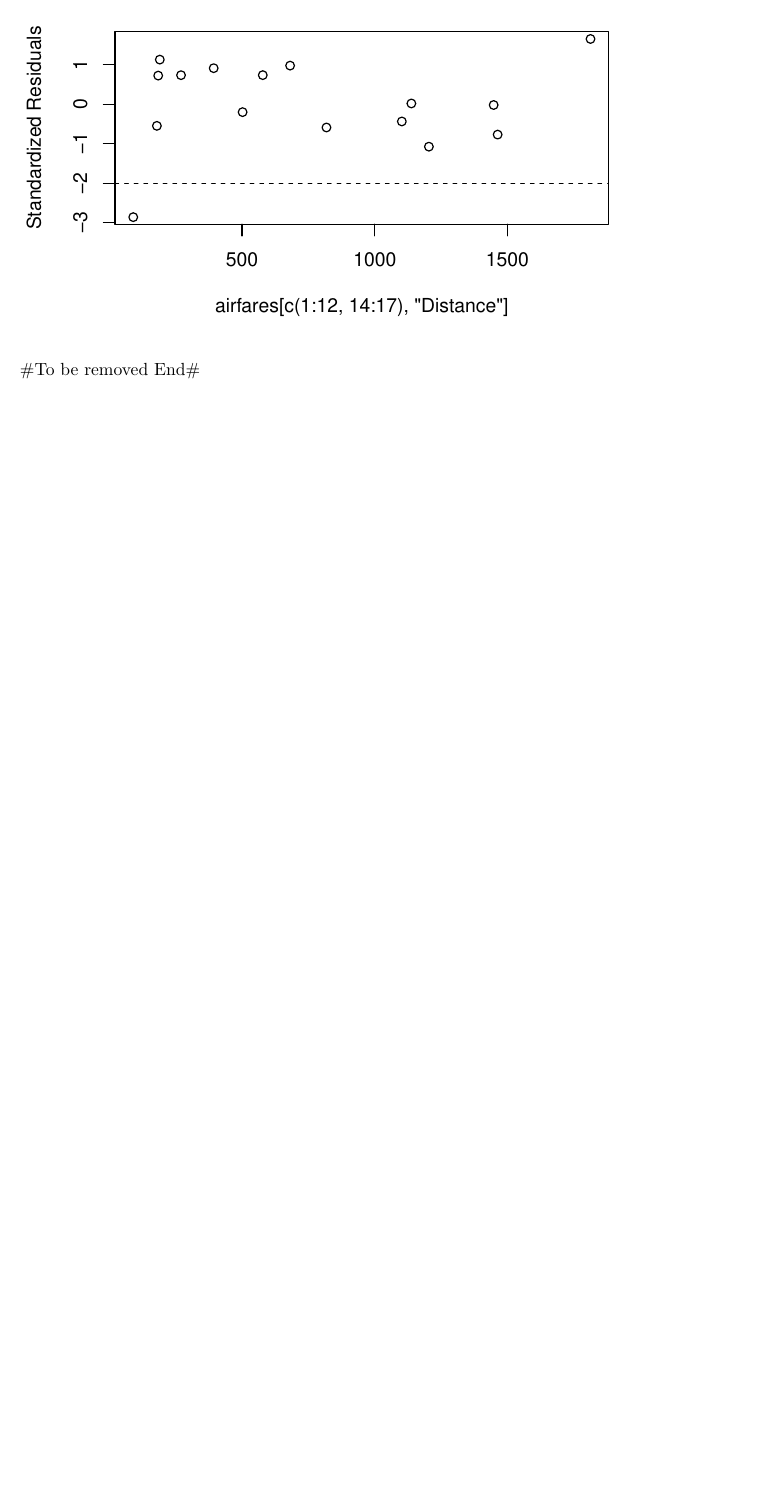
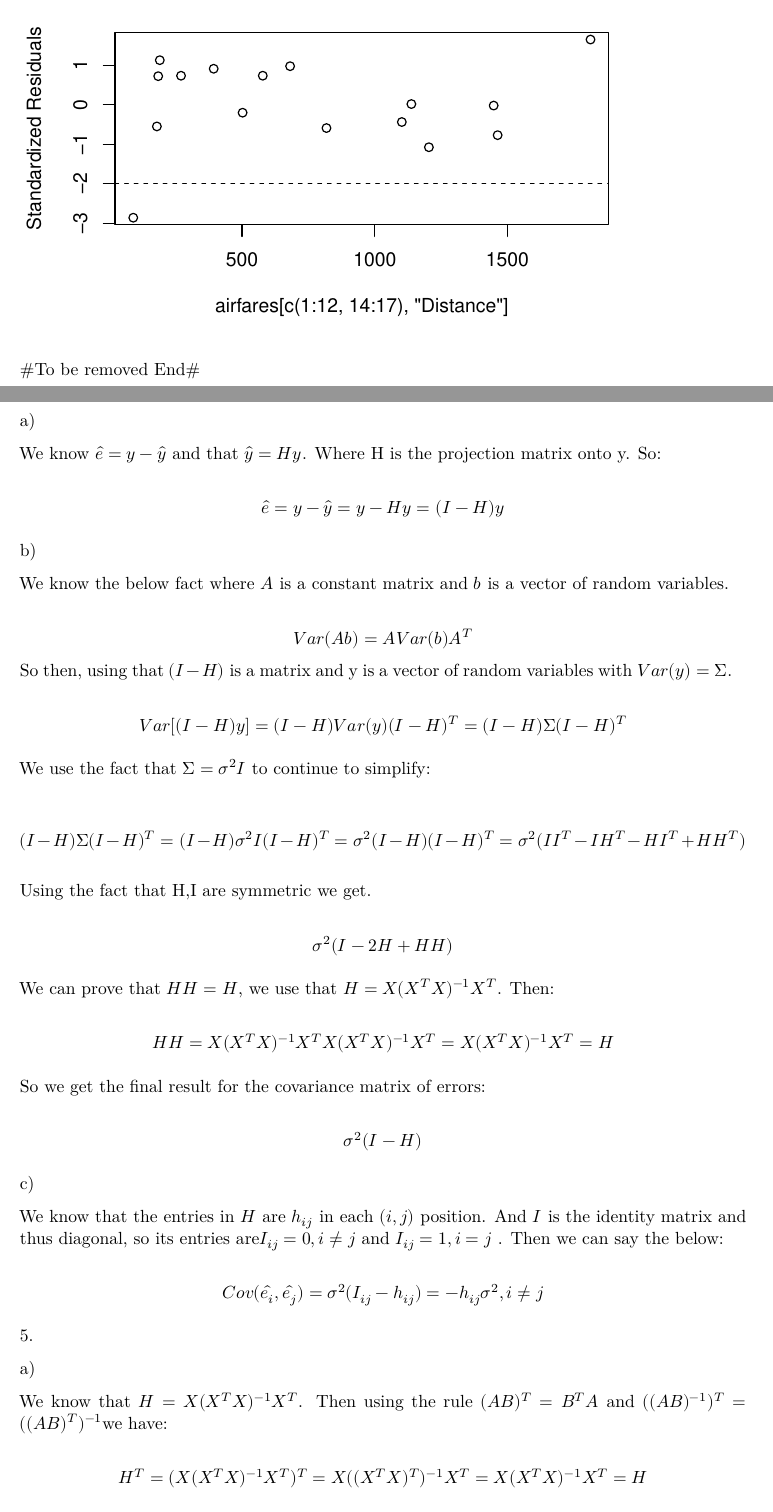
Before and after one commit to jccoolguy/STAT608, a Quarto document (Homeworks/Homework_3/JC_STAT_608_homework_3.qmd): part of page 5 of 5 before the commit and two parts of pages 5 and 6 of 7 after it, the two joined at a grey line, cut so that both start at the same text, the shorter picture padded with empty space. Rendered offline with R 4.5, knitr and Pandoc in place of Quarto, then LaTeX, with nearby package versions.

Commit message:
HW 3 Continued 09/19/24

````diff
--- a/Homeworks/Homework_3/JC_STAT_608_homework_3.qmd
+++ b/Homeworks/Homework_3/JC_STAT_608_homework_3.qmd
@@ -110,3 +110,67 @@ abline(h=-2,lty=2)
 ```
 
 #To be removed End#
+
+4\.
+
+a\)
+
+We know $\hat{e}=y-\hat{y}$ and that $\hat{y}=Hy$. Where H is the projection matrix onto y. So:
+
+$$
+\hat{e}=y-\hat{y}=y-Hy=(I-H)y
+$$
+
+b\)
+
+We know the below fact where $A$ is a constant matrix and $b$ is a vector of random variables.
+
+$$
+Var(Ab)=AVar(b)A^T
+$$ So then, using that $(I-H)$ is a matrix and y is a vector of random variables with $Var(y)=\Sigma$.
+
+$$
+Var[(I-H)y]=(I-H)Var(y)(I-H)^T=(I-H)\Sigma(I-H)^T
+$$
+
+We use the fact that $\Sigma=\sigma^2I$ to continue to simplify:
+
+$$
+(I-H)\Sigma(I-H)^T=(I-H)\sigma^2I(I-H)^T=\sigma^2(I-H)(I-H)^T \\
+=\sigma^2(II^T-IH^T-HI^T+HH^T)
+$$
+
+Using the fact that H,I are symmetric we get.
+
+$$
+\sigma^2(I-2H+HH)
+$$
+
+We can prove that $HH=H$, we use that $H=X(X^TX)^{-1}X^T$. Then:
+
+$$
+HH=X(X^TX)^{-1}X^TX(X^TX)^{-1}X^T=X(X^TX)^{-1}X^T=H
+$$
+
+So we get the final result for the covariance matrix of errors:
+
+$$
+\sigma^2(I-H)
+$$
+
+c\)
+
+We know that the entries in $H$ are $h_{ij}$ in each $(i,j)$ position. And $I$ is the identity matrix and thus diagonal, so its entries are$I_{ij}=0,i \neq j$ and $I_{ij}=1,i=j$ . Then we can say the below:
+
+$$
+Cov(\hat{e_i},\hat{e_j})=\sigma^2(I_{ij}-h_{ij})=-h_{ij}\sigma^2,i \neq j
+$$
+
+5\.
+
+a\)
+
+We know that $H=X(X^TX)^{-1}X^T$. Then using the rule $(AB)^T=B^TA$ and $((AB)^{-1})^T=((AB)^{T})^{-1}$we have:
+
+$$
+H^T=(X(X^TX)^{-1}X^T)^T=X((X^TX)^{T})^{-1}X^T=X(X^TX)^{-1}X^T=H
````
Also changed, not shown: Homeworks/Homework_3/JC_STAT_608_homework_3.qmd (25 more changed lines).
